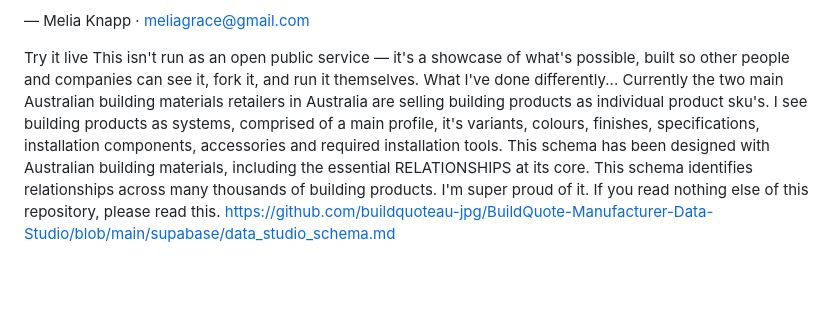
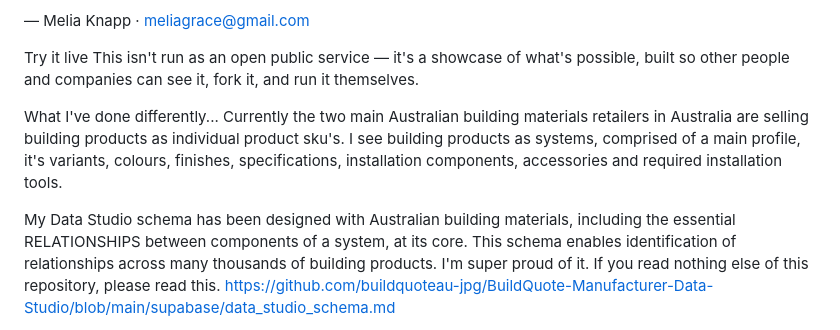
Before and after one commit to buildquoteau-jpg/BuildQuote-Manufacturer-Data-Studio, a Markdown page: README.md, the part around the change. GitHub-like rendering; blank space fills up the shorter version.

Commit message:
Revise README for clarity on schema relationships
Updated the README to clarify the schema design and its focus on relationships between building materials components.

```diff
--- a/README.md
+++ b/README.md
@@ -53,11 +53,13 @@ If you do put any part of this to use, I'd welcome hearing about it — feedback
 
 Try it live
 This isn't run as an open public service — it's a showcase of what's possible, built so other people and companies can see it, fork it, and run it themselves.
+
 What I've done differently...
 Currently the two main Australian building materials retailers in Australia are selling building products as individual product sku's.
 I see building products as systems, comprised of a main profile, it's variants, colours, finishes, specifications, installation components, accessories and required installation tools.
-This schema has been designed with Australian building materials, including the essential RELATIONSHIPS at its core.
-This schema identifies relationships across many thousands of building products. I'm super proud of it.
+
+My Data Studio schema has been designed with Australian building materials, including the essential RELATIONSHIPS between components of a system, at its core.
+This schema enables identification of relationships across many thousands of building products. I'm super proud of it.
 If you read nothing else of this repository, please read this.
 https://github.com/buildquoteau-jpg/BuildQuote-Manufacturer-Data-Studio/blob/main/supabase/data_studio_schema.md
 
```
